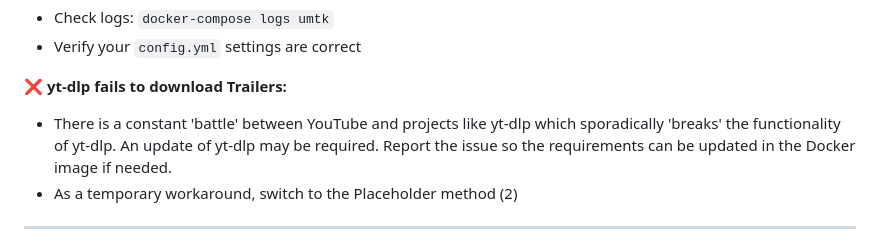
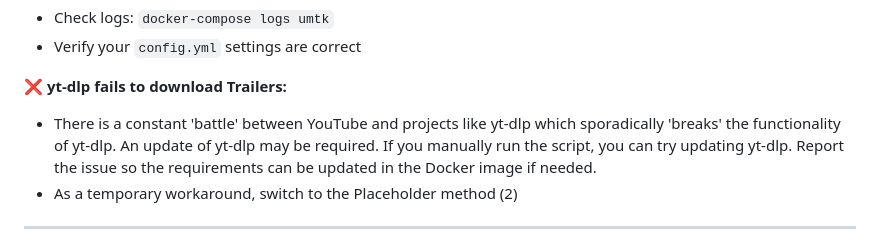
Before and after one commit to netplexflix/Upcoming-Movies-TV-Shows-for-Kometa, a Markdown page: README.md, the part around the change. GitHub-like rendering.

```diff
--- a/README.md
+++ b/README.md
@@ -414,7 +414,7 @@ Use [crontab.guru](https://crontab.guru/) to create custom schedules.
 - Verify your `config.yml` settings are correct
 
 **❌ yt-dlp fails to download Trailers:**
-- There is a constant 'battle' between YouTube and projects like yt-dlp which sporadically 'breaks' the functionality of yt-dlp. An update of yt-dlp may be required. Report the issue so the requirements can be updated in the Docker image if needed.
+- There is a constant 'battle' between YouTube and projects like yt-dlp which sporadically 'breaks' the functionality of yt-dlp. An update of yt-dlp may be required. If you manually run the script, you can try updating yt-dlp. Report the issue so the requirements can be updated in the Docker image if needed.
 - As a temporary workaround, switch to the Placeholder method (2)
 
 ---
```
